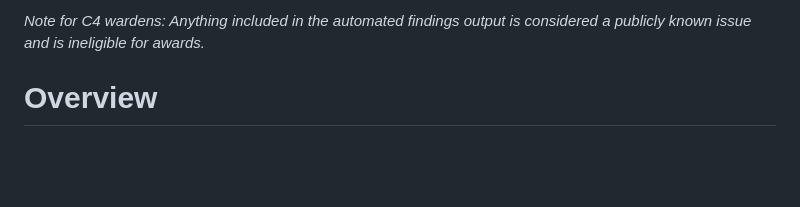
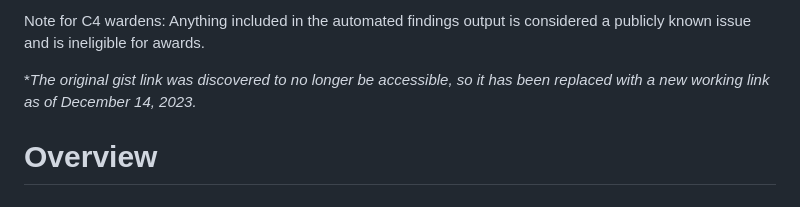
Before and after one commit to code-423n4/2023-04-ens, a Markdown page: README.md, the part around one of its changes. Rendered like a GitHub page; blank space fills up the shorter version.

Commit message:
Fix broken link

```diff
--- a/README.md
+++ b/README.md
@@ -18,5 +18,7 @@ Automated findings output for the contest can be found [here](https://gist.githu
 
-*Note for C4 wardens: Anything included in the automated findings output is considered a publicly known issue and is ineligible for awards.*
+Note for C4 wardens: Anything included in the automated findings output is considered a publicly known issue and is ineligible for awards.
+
+\**The original gist link was discovered to no longer be accessible, so it has been replaced with a new working link as of December 14, 2023.*
 
 # Overview
 
```
Also changed, not shown: other parts of README.md (+1 -1 lines).
